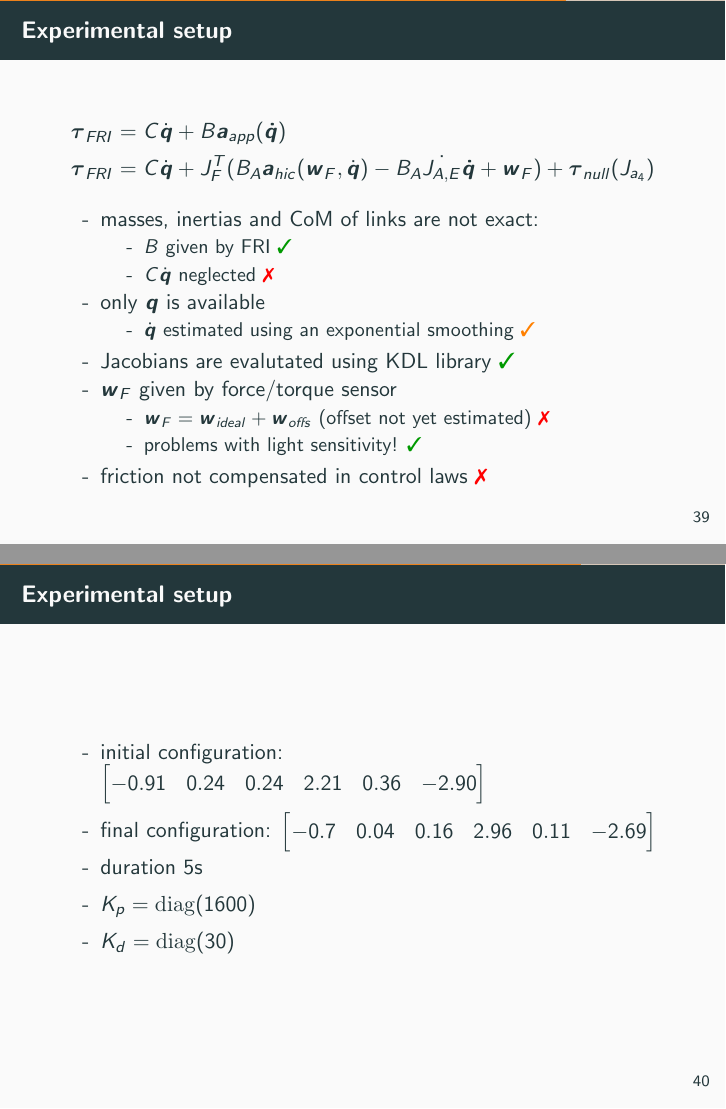
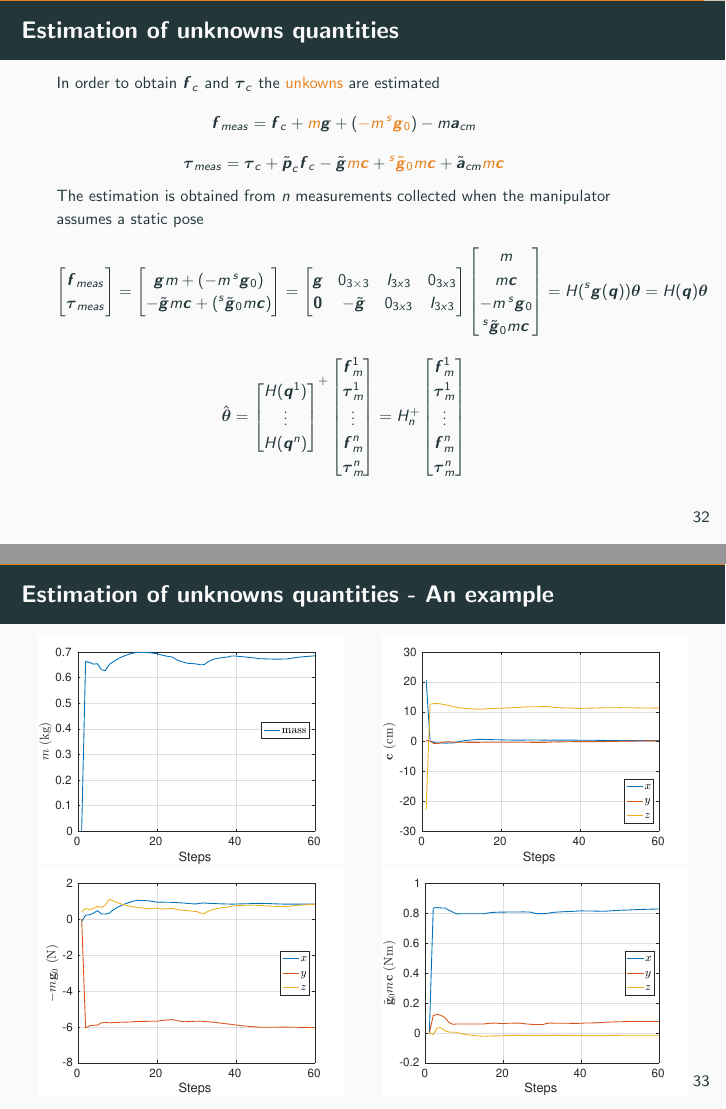
Before and after one commit to xEnVrE/lwr_hybrid_impedance_report, LaTeX slides (slides/slide.tex, which reads slides/force.tex): pages 52 and 53 of 63 before the commit and pages 46 and 47 of 47 after it, joined at a grey line. Compiled offline with pdfLaTeX.

Commit message:
Add section force.tex with figures

```diff
--- /dev/null
+++ b/slides/force.tex
@@ -0,0 +73,76 @@
+\begin{frame}[shrink=20]{Estimation of unknowns quantities}
+  In order to obtain $\vec{f}_{c}$ and $\vec{\tau}_{c}$ the \alert{unkowns} are estimated
+  \[
+  \vec{f}_{meas} = \vec{f}_{c} +\alert{m} \vec{g} +(\alert{-m \prescript{s}{}{ \vec{g}}_{0}}) - m  \vec{a}_{cm}
+  \]
+  \[
+  \vec{\tau}_{meas} = \vec{\tau}_{c} + \tilde{\vec{p}}_{c}  \vec{f}_{c}
+  - \tilde{\vec{g}} \alert{m\vec{c}} + \alert{\prescript{s}{}{ \tilde{\vec{g}}}_{0} m\vec{c}} +  \tilde{\vec{a}}_{cm} \alert{m  \vec{c}}
+  \]
+  The estimation is obtained from $n$ measurements collected when the manipulator assumes a static pose
+  \[
+  \begin{bmatrix}
+    \vec{f}_{meas} \\
+    \vec{\tau}_{meas}
+  \end{bmatrix} =
+  \begin{bmatrix}
+    \vec{g} m + (-m \prescript{s}{}{ \vec{g}}_{0}) \\
+    -\tilde{\vec{g}} m\vec{c} + (\prescript{s}{}{ \tilde{\vec{g}}}_{0} m\vec{c})
+  \end{bmatrix}
+  =
+  \begin{bmatrix}
+    \vec{g} & 0_{3 \times 3} & I_{3x3} & 0_{3x3} \\
+    \vec{0} & -\tilde{\vec{g}} & 0_{3x3} & I_{3x3}
+  \end{bmatrix}
+  \begin{bmatrix}
+    m \\
+    m \vec{c} \\
+    -m \prescript{s}{}{ \vec{g}}_{0} \\
+    \prescript{s}{}{ \tilde{\vec{g}}}_{0} m\vec{c}
+  \end{bmatrix}
+  =
+  H(\prescript{s}{}{\vec{g}(\vec{q})}) \vec{\theta}
+  =
+  H(\vec{q}) \vec{\theta}
+  \]
+  \[
+  \begin{split}
+    \hat{\vec{\theta}} &=
+    \begin{bmatrix}
+      H(\vec{q}^{1})\\
+      \vdots \\
+      H(\vec{q}^{n})\\
+    \end{bmatrix}^{+}
+    \begin{bmatrix}
+      \vec{f}_{m}^{1} \\
+      \vec{\tau}_{m}^{1} \\
+      \vdots \\
+      \vec{f}_{m}^{n} \\
+      \vec{\tau}_{m}^{n} \\
+    \end{bmatrix}
+    =
+    H_n^{+}
+    \begin{bmatrix}
+      \vec{f}_{m}^{1} \\
+      \vec{\tau}_{m}^{1} \\
+      \vdots \\
+      \vec{f}_{m}^{n} \\
+      \vec{\tau}_{m}^{n} \\
+    \end{bmatrix}\\
+  \end{split}
+  \]
+\end{frame}
+
+\begin{frame}{Estimation of unknowns quantities - An example}
+  \vskip0.1in
+  \begin{columns}
+    \begin{column}{0.5\textwidth}
+      \includegraphics[width=\columnwidth]{mass}\\
+      \includegraphics[width=\columnwidth]{off_f}
+    \end{column}
+    \begin{column}{0.5\textwidth}
+      \includegraphics[width=\columnwidth]{com}\\
+      \includegraphics[width=\columnwidth]{off_t}
+    \end{column}
+  \end{columns}
+\end{frame}
```
Also changed, not shown: slides/slide.tex (+5 -4 lines), slides/figures/com.pdf (added), slides/figures/mass.pdf (added), slides/figures/off_f.pdf (added), slides/figures/off_t.pdf (added), slides/force.tex (72 more changed lines).
